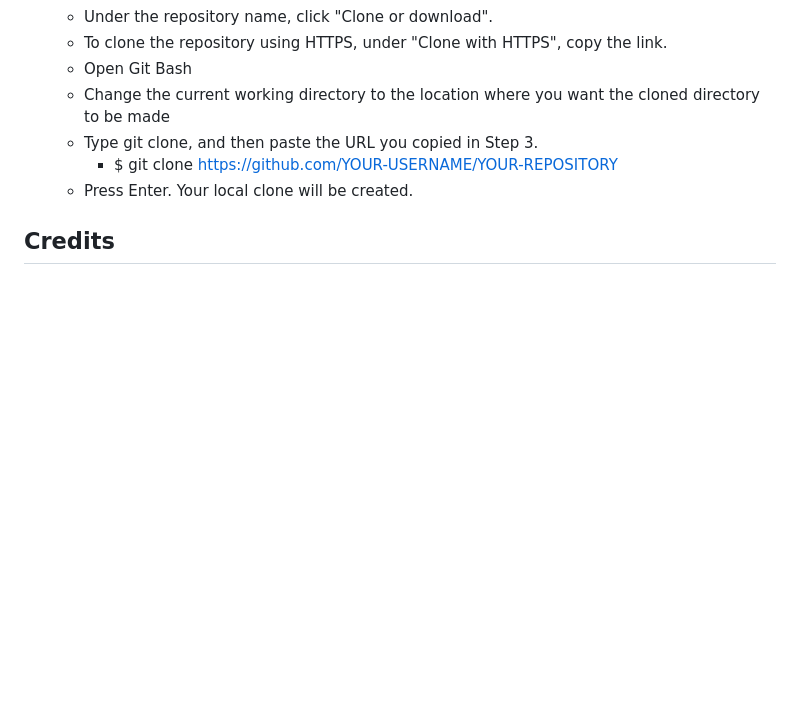
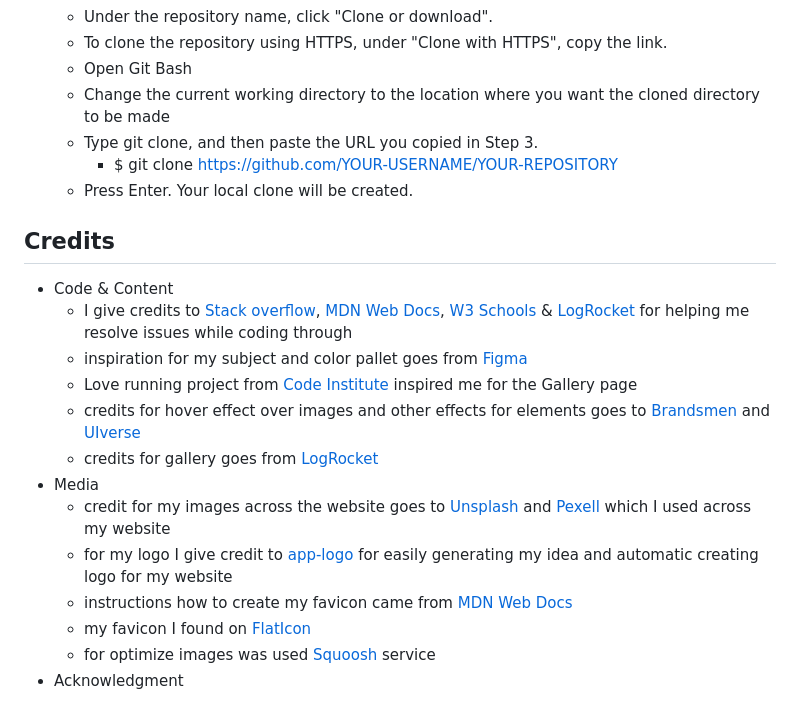
Before and after one commit to barkode/bake-with-joy, a Markdown page: README.md, the part around the change. GitHub-like rendering; blank space fills up the shorter version.

Commit message:
Add code and content and media to readme

```diff
--- a/README.md
+++ b/README.md
@@ -100,3 +100,17 @@ Figma is used to find inspiration.
   - Press Enter. Your local clone will be created.
 
 ## Credits
+
+- Code & Content
+  - I give credits to [Stack overflow](https://www.stackoverflow.com/),  [MDN Web Docs](https://developer.mozilla.org/en-US/), [W3 Schools](https://www.w3schools.com/) & [LogRocket](https://blog.logrocket.com/) for helping me resolve issues while coding through
+  - inspiration for my subject and color pallet goes from [Figma](https://www.figma.com/design/fDlsHwelyuOVsfUmCzm3dA/%D0%A1%D1%83%D1%87%D0%B0%D1%81%D0%BD%D1%8F-%D0%BF%D0%B5%D0%BA%D0%B0%D1%80%D0%BD%D1%8F?node-id=0-1&t=VeNx8IUKIo2EOdRB-0)
+  - Love running project from [Code Institute](https://codeinstitute.net/ie/) inspired me for the Gallery page
+  - credits for hover effect over images and other effects for elements goes to [Brandsmen](https://thebrandsmen.com/css-image-hover-effects/) and [UIverse](https://uiverse.io/)
+  - credits for gallery goes from [LogRocket](https://blog.logrocket.com/responsive-image-gallery-css-flexbox/)
+- Media
+  - credit for my images across the website goes to [Unsplash](https://unsplash.com/) and [Pexell](https://www.pexels.com/) which I used across my website
+  - for my logo I give credit to [app-logo](https://app.logo.com/) for easily generating my idea and automatic creating logo for my website
+  - instructions how to create my favicon came from [MDN Web Docs](https://developer.mozilla.org/en-US/)
+  - my favicon I found on [FlatIcon](https://www.flaticon.com/)
+  - for optimize images was used [Squoosh](https://squoosh.app/) service
+- Acknowledgment
```
